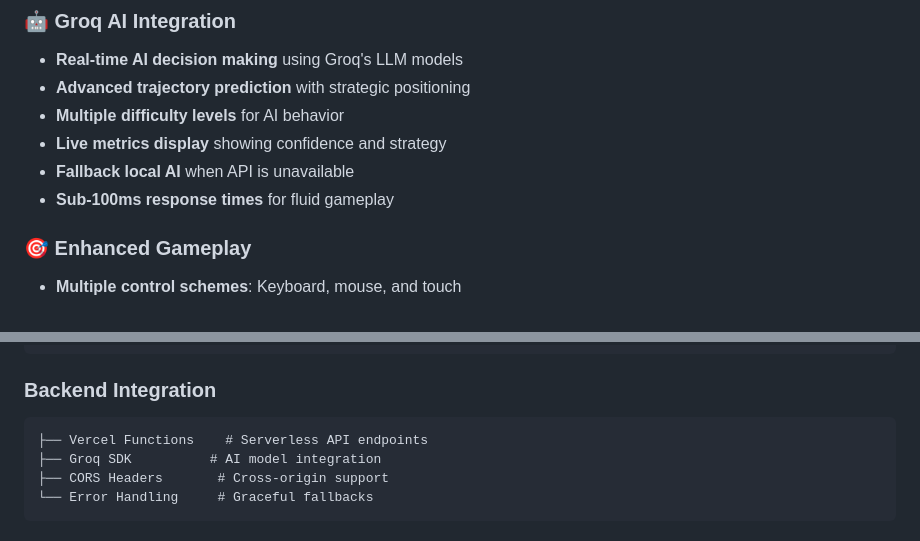
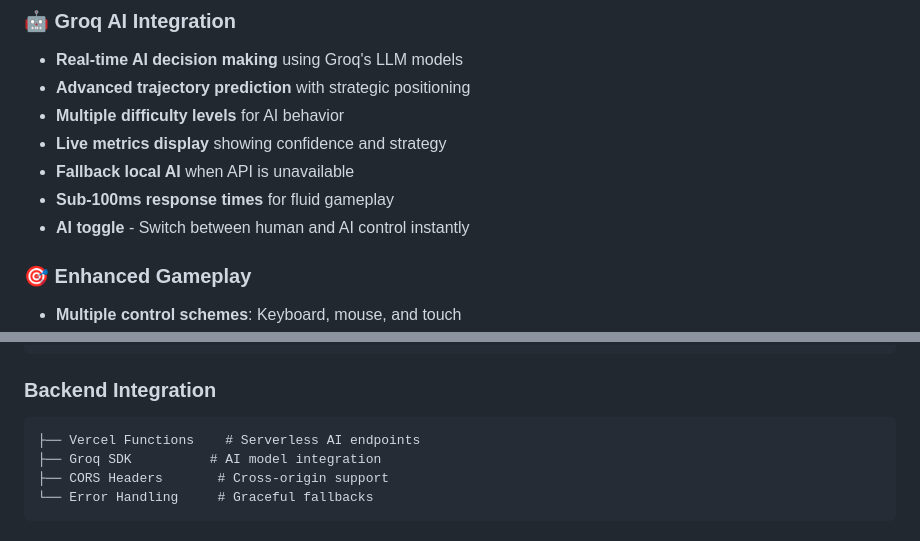
Before and after one commit to Gzeu/html5-breakout-game, a Markdown page: README.md, 2 parts joined by grey strips. Rendered like a GitHub page.

````diff
--- a/README.md
+++ b/README.md
@@ -28,6 +30,7 @@
 - **Live metrics display** showing confidence and strategy
 - **Fallback local AI** when API is unavailable
 - **Sub-100ms response times** for fluid gameplay
+- **AI toggle** - Switch between human and AI control instantly
 
 ### 🎯 **Enhanced Gameplay**
 - **Multiple control schemes**: Keyboard, mouse, and touch
@@ -160,7 +163,7 @@ groqAI.setDifficulty('medium');
 
 ### **Backend Integration**
 ```
-├── Vercel Functions    # Serverless API endpoints
+├── Vercel Functions    # Serverless AI endpoints
 ├── Groq SDK          # AI model integration
 ├── CORS Headers       # Cross-origin support
 └── Error Handling     # Graceful fallbacks
````
Also changed, not shown: other parts of README.md (+6 -5 lines).
